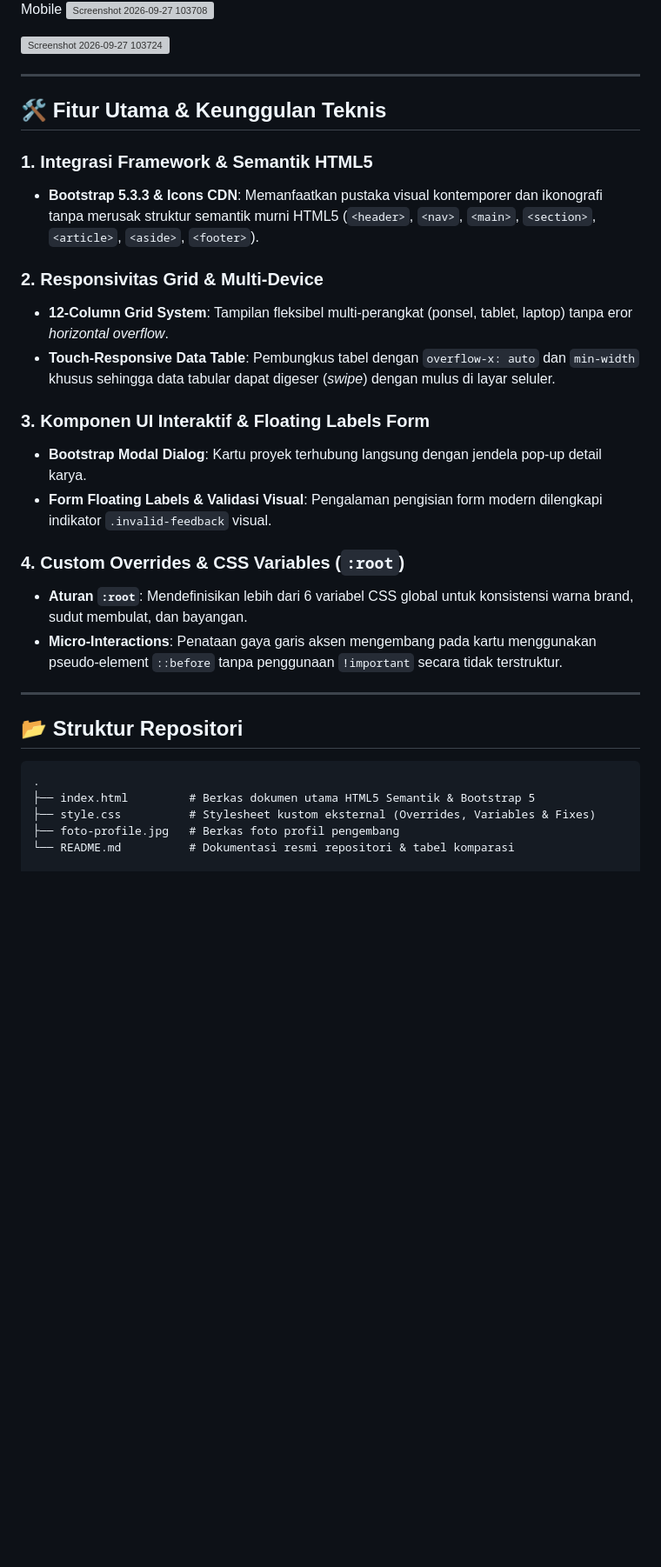
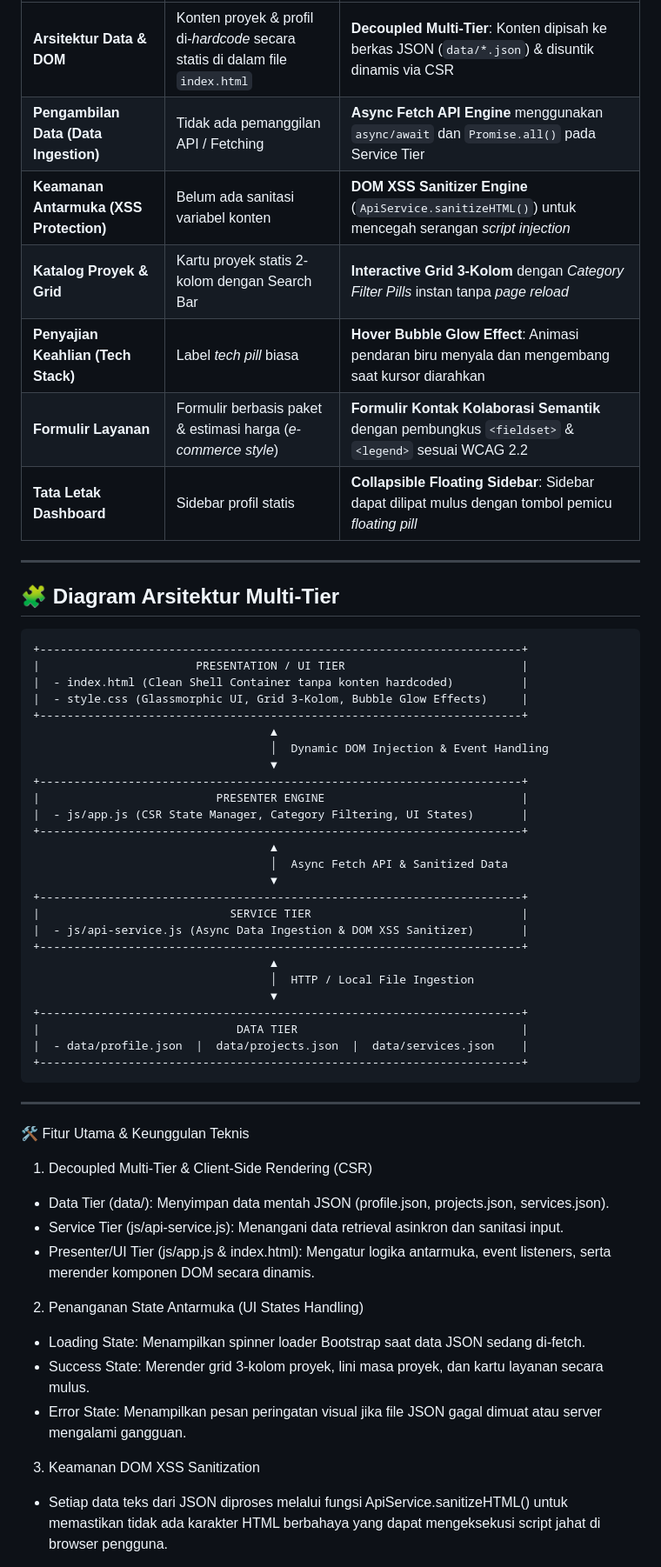
Before and after one commit to ChoqySirait/ppw-2026-week2-12S24012, a Markdown page: README.md, the part around one of its changes. Shown at 87% size. Drawn GitHub-style; blank space fills up the shorter version; grey boxes are pictures that could not be loaded.

Commit message:
Merapikan dan Melengkapi README

````diff
--- a/README.md
+++ b/README.md
@@ -39,33 +24,57 @@ Web
-Mobile
-<img width="959" height="537" alt="Screenshot 2026-09-27 103708" src="https://github.com/user-attachments/assets/a23a76a6-70c9-40ff-9b61-4faf9a3e022f" />
-
-<img width="959" height="532" alt="Screenshot 2026-09-27 103724" src="https://github.com/user-attachments/assets/1fee0f0f-d8ac-4680-80ee-23e3861e8dc1" />
-
----
-## 🛠️ Fitur Utama & Keunggulan Teknis
-
-### 1. Integrasi Framework & Semantik HTML5
-- **Bootstrap 5.3.3 & Icons CDN**: Memanfaatkan pustaka visual kontemporer dan ikonografi tanpa merusak struktur semantik murni HTML5 (`<header>`, `<nav>`, `<main>`, `<section>`, `<article>`, `<aside>`, `<footer>`).
-
-### 2. Responsivitas Grid & Multi-Device
-- **12-Column Grid System**: Tampilan fleksibel multi-perangkat (ponsel, tablet, laptop) tanpa eror *horizontal overflow*.
-- **Touch-Responsive Data Table**: Pembungkus tabel dengan `overflow-x: auto` dan `min-width` khusus sehingga data tabular dapat digeser (*swipe*) dengan mulus di layar seluler.
-
-### 3. Komponen UI Interaktif & Floating Labels Form
-- **Bootstrap Modal Dialog**: Kartu proyek terhubung langsung dengan jendela pop-up detail karya.
-- **Form Floating Labels & Validasi Visual**: Pengalaman pengisian form modern dilengkapi indikator `.invalid-feedback` visual.
-
-### 4. Custom Overrides & CSS Variables (`:root`)
-- **Aturan `:root`**: Mendefinisikan lebih dari 6 variabel CSS global untuk konsistensi warna brand, sudut membulat, dan bayangan.
-- **Micro-Interactions**: Penataan gaya garis aksen mengembang pada kartu menggunakan pseudo-element `::before` tanpa penggunaan `!important` secara tidak terstruktur.
+| **Arsitektur Data & DOM** | Konten proyek & profil di-*hardcode* secara statis di dalam file `index.html` | **Decoupled Multi-Tier**: Konten dipisah ke berkas JSON (`data/*.json`) & disuntik dinamis via CSR |
+| **Pengambilan Data (Data Ingestion)** | Tidak ada pemanggilan API / Fetching | **Async Fetch API Engine** menggunakan `async/await` dan `Promise.all()` pada Service Tier |
+| **Keamanan Antarmuka (XSS Protection)** | Belum ada sanitasi variabel konten | **DOM XSS Sanitizer Engine** (`ApiService.sanitizeHTML()`) untuk mencegah serangan *script injection* |
+| **Katalog Proyek & Grid** | Kartu proyek statis 2-kolom dengan Search Bar | **Interactive Grid 3-Kolom** dengan *Category Filter Pills* instan tanpa *page reload* |
+| **Penyajian Keahlian (Tech Stack)** | Label *tech pill* biasa | **Hover Bubble Glow Effect**: Animasi pendaran biru menyala dan mengembang saat kursor diarahkan |
+| **Formulir Layanan** | Formulir berbasis paket & estimasi harga (*e-commerce style*) | **Formulir Kontak Kolaborasi Semantik** dengan pembungkus `<fieldset>` & `<legend>` sesuai WCAG 2.2 |
+| **Tata Letak Dashboard** | Sidebar profil statis | **Collapsible Floating Sidebar**: Sidebar dapat dilipat mulus dengan tombol pemicu *floating pill* |
 
 ---
 
-## 📂 Struktur Repositori
+## 🧩 Diagram Arsitektur Multi-Tier
 
 ```text
-.
-├── index.html         # Berkas dokumen utama HTML5 Semantik & Bootstrap 5
-├── style.css          # Stylesheet kustom eksternal (Overrides, Variables & Fixes)
-├── foto-profile.jpg   # Berkas foto profil pengembang
-└── README.md          # Dokumentasi resmi repositori & tabel komparasi
++-----------------------------------------------------------------------+
+|                       PRESENTATION / UI TIER                          |
+|  - index.html (Clean Shell Container tanpa konten hardcoded)          |
+|  - style.css (Glassmorphic UI, Grid 3-Kolom, Bubble Glow Effects)     |
++-----------------------------------------------------------------------+
+                                   ▲
+                                   │  Dynamic DOM Injection & Event Handling
+                                   ▼
++-----------------------------------------------------------------------+
+|                          PRESENTER ENGINE                             |
+|  - js/app.js (CSR State Manager, Category Filtering, UI States)       |
++-----------------------------------------------------------------------+
+                                   ▲
+                                   │  Async Fetch API & Sanitized Data
+                                   ▼
++-----------------------------------------------------------------------+
+|                            SERVICE TIER                               |
+|  - js/api-service.js (Async Data Ingestion & DOM XSS Sanitizer)       |
++-----------------------------------------------------------------------+
+                                   ▲
+                                   │  HTTP / Local File Ingestion
+                                   ▼
++-----------------------------------------------------------------------+
+|                             DATA TIER                                 |
+|  - data/profile.json  |  data/projects.json  |  data/services.json    |
++-----------------------------------------------------------------------+
+```
+
+---
+
+🛠️ Fitur Utama & Keunggulan Teknis
+1. Decoupled Multi-Tier & Client-Side Rendering (CSR)
+- Data Tier (data/): Menyimpan data mentah JSON (profile.json, projects.json, services.json).
+- Service Tier (js/api-service.js): Menangani data retrieval asinkron dan sanitasi input.
+- Presenter/UI Tier (js/app.js & index.html): Mengatur logika antarmuka, event listeners, serta merender komponen DOM secara dinamis.
+
+2. Penanganan State Antarmuka (UI States Handling)
+- Loading State: Menampilkan spinner loader Bootstrap saat data JSON sedang di-fetch.
+- Success State: Merender grid 3-kolom proyek, lini masa proyek, dan kartu layanan secara mulus.
+- Error State: Menampilkan pesan peringatan visual jika file JSON gagal dimuat atau server mengalami gangguan.
+
+3. Keamanan DOM XSS Sanitization
+- Setiap data teks dari JSON diproses melalui fungsi ApiService.sanitizeHTML() untuk memastikan tidak ada karakter HTML berbahaya yang dapat mengeksekusi script jahat di browser pengguna.
+
````
Also changed, not shown: other parts of README.md (+28 -21 lines).
